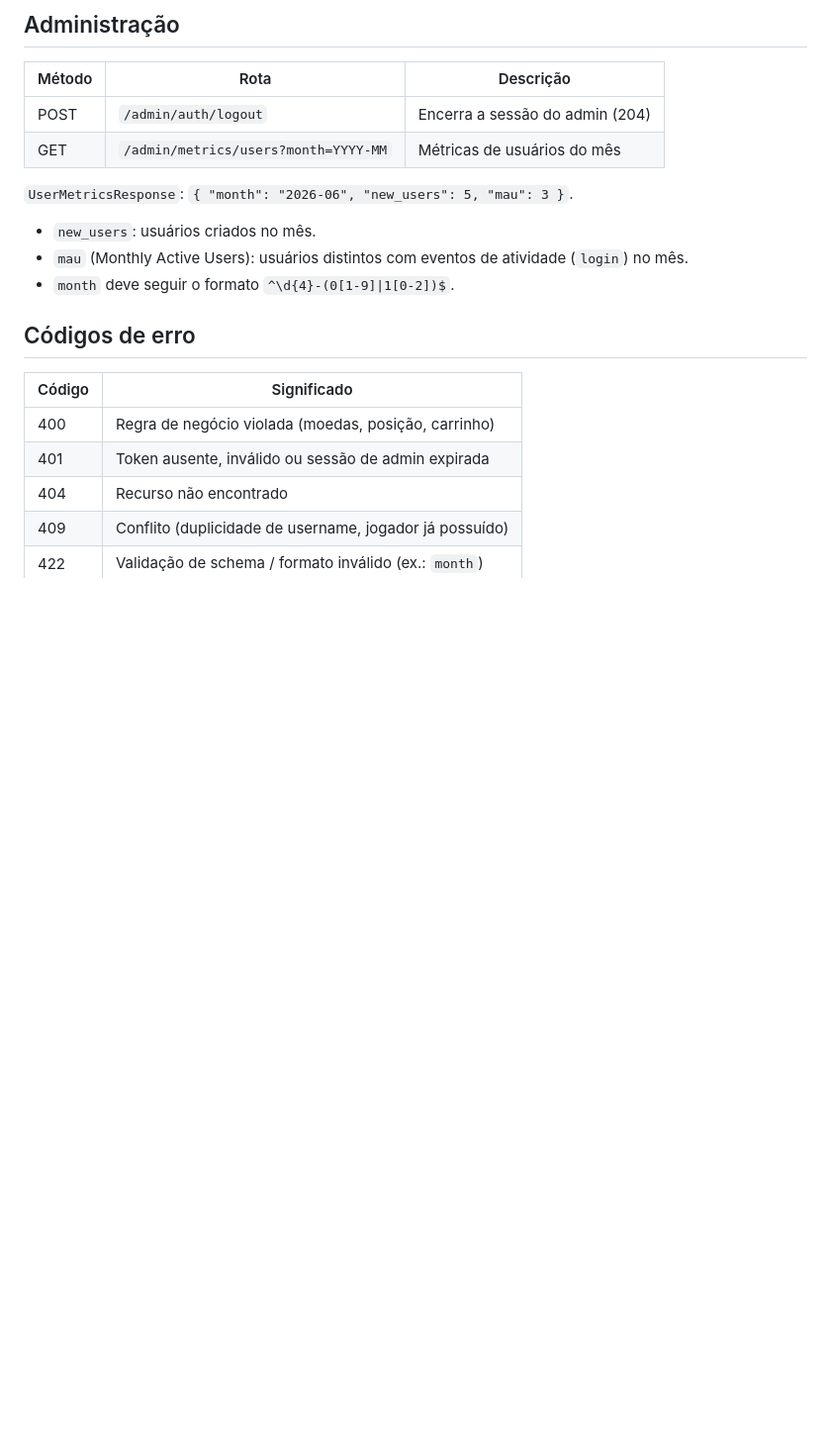
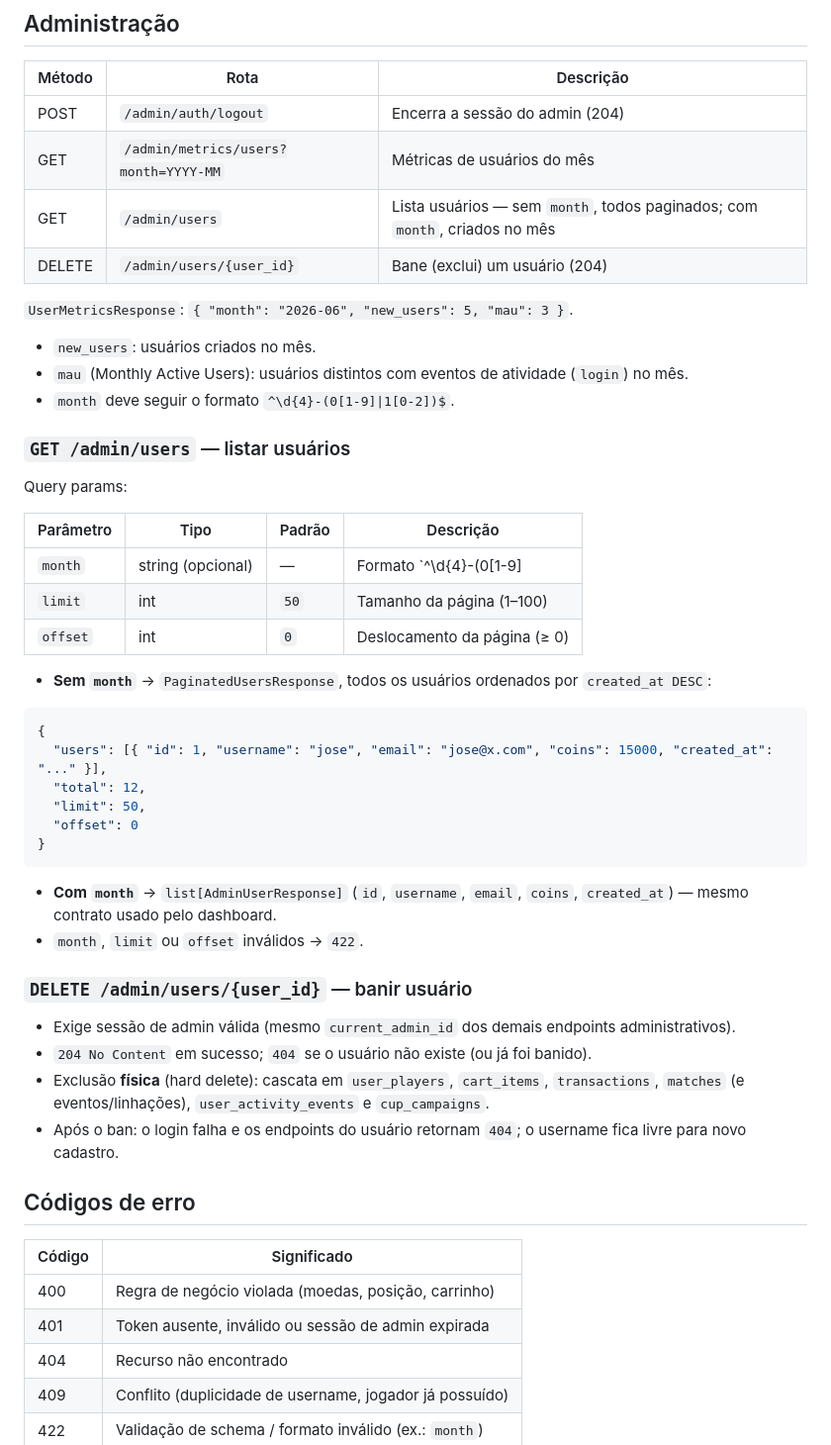
Before and after one commit to Mini-inter-DAD/parte-principal, a Markdown page: docs/backend.md, the part around the change. Shown at 99% size. Drawn GitHub-style; blank space fills up the shorter version.

Commit message:
docs: add documentation for new endpoints

````diff
--- a/docs/backend.md
+++ b/docs/backend.md
@@ -209,12 +209,45 @@ Resposta `DraftPlayResponse`:
 |---|---|---|
 | POST | `/admin/auth/logout` | Encerra a sessão do admin (204) |
 | GET | `/admin/metrics/users?month=YYYY-MM` | Métricas de usuários do mês |
+| GET | `/admin/users` | Lista usuários — sem `month`, todos paginados; com `month`, criados no mês |
+| DELETE | `/admin/users/{user_id}` | Bane (exclui) um usuário (204) |
 
 `UserMetricsResponse`: `{ "month": "2026-06", "new_users": 5, "mau": 3 }`.
 
 - `new_users`: usuários criados no mês.
 - `mau` (Monthly Active Users): usuários distintos com eventos de atividade (`login`) no mês.
 - `month` deve seguir o formato `^\d{4}-(0[1-9]|1[0-2])$`.
+
+### `GET /admin/users` — listar usuários
+
+Query params:
+
+| Parâmetro | Tipo | Padrão | Descrição |
+|---|---|---|---|
+| `month` | string (opcional) | — | Formato `^\d{4}-(0[1-9]|1[0-2])$`. Quando informado, filtra usuários criados no mês |
+| `limit` | int | `50` | Tamanho da página (1–100) |
+| `offset` | int | `0` | Deslocamento da página (≥ 0) |
+
+- **Sem `month`** → `PaginatedUsersResponse`, todos os usuários ordenados por `created_at DESC`:
+
+```json
+{
+  "users": [{ "id": 1, "username": "jose", "email": "jose@x.com", "coins": 15000, "created_at": "..." }],
+  "total": 12,
+  "limit": 50,
+  "offset": 0
+}
+```
+
+- **Com `month`** → `list[AdminUserResponse]` (`id`, `username`, `email`, `coins`, `created_at`) — mesmo contrato usado pelo dashboard.
+- `month`, `limit` ou `offset` inválidos → `422`.
+
+### `DELETE /admin/users/{user_id}` — banir usuário
+
+- Exige sessão de admin válida (mesmo `current_admin_id` dos demais endpoints administrativos).
+- `204 No Content` em sucesso; `404` se o usuário não existe (ou já foi banido).
+- Exclusão **física** (hard delete): cascata em `user_players`, `cart_items`, `transactions`, `matches` (e eventos/linhações), `user_activity_events` e `cup_campaigns`.
+- Após o ban: o login falha e os endpoints do usuário retornam `404`; o username fica livre para novo cadastro.
 
 ## Códigos de erro
 
````
